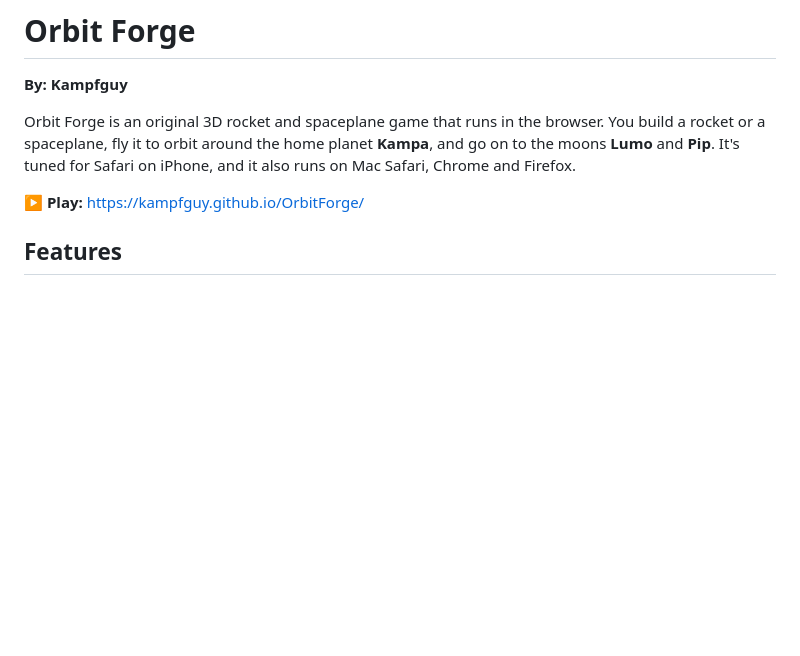
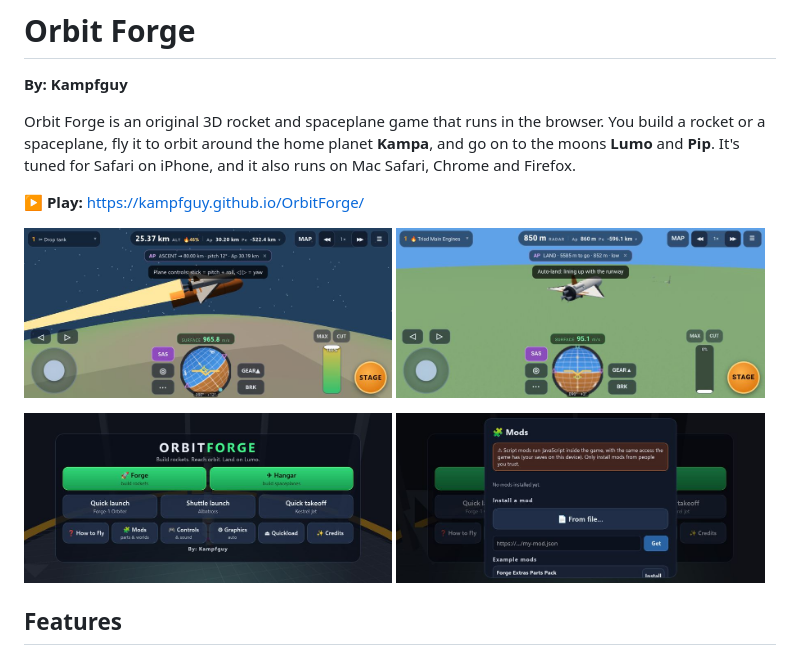
Before and after one commit to KampfGuy/OrbitForge, a Markdown page: README.md, the part around the change. Drawn GitHub-style; pictures changed too: docs/screens/menu-landscape.jpg (added), docs/screens/mods-menu.jpg (added), docs/screens/orbiter-autoland.jpg (added); blank space fills up the shorter version.

```diff
--- a/README.md
+++ b/README.md
@@ -5,6 +5,9 @@
 Orbit Forge is an original 3D rocket and spaceplane game that runs in the browser. You build a rocket or a spaceplane, fly it to orbit around the home planet **Kampa**, and go on to the moons **Lumo** and **Pip**. It's tuned for Safari on iPhone, and it also runs on Mac Safari, Chrome and Firefox.
 
 ▶ **Play:** https://kampfguy.github.io/OrbitForge/
+
+<p><img src="docs/screens/shuttle-ascent.jpg" width="49%" alt="Shuttle ascent on autopilot"> <img src="docs/screens/orbiter-autoland.jpg" width="49%" alt="Orbiter auto-landing"></p>
+<p><img src="docs/screens/menu-landscape.jpg" width="49%" alt="Main menu"> <img src="docs/screens/mods-menu.jpg" width="49%" alt="Mods menu"></p>
 
 ## Features
 - **3D builder ("the Forge").** Pods, 1.25 m and 2.5 m tanks, four liquid engines, two solid boosters, stack and side splitters, nose cones, fins, an adapter and a parachute.
```
Also changed, not shown: docs/screens/actions-portrait.jpg (added), docs/screens/forge-shuttle.jpg (added), 3 other files.
